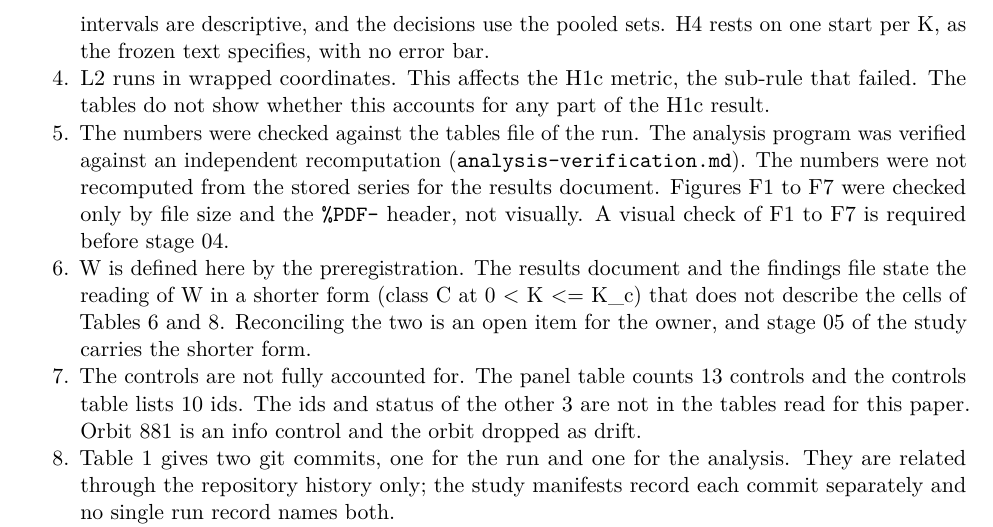
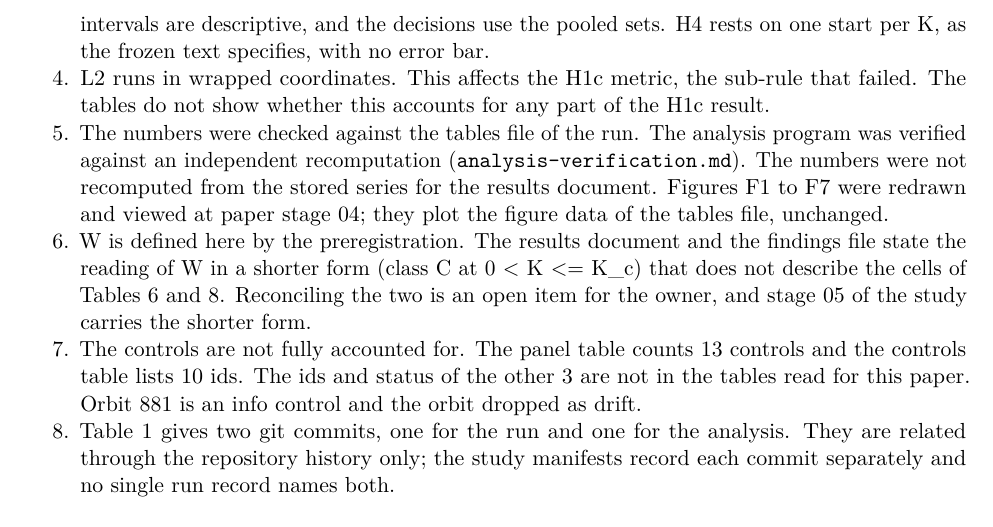
Before and after one commit to georgehadji/Chaos, a LaTeX document (workspaces/paper/stages/04-finalize/output/p1-le-benchmark/main.tex): part of page 16 of 18, cut so that both start at the same text. Compiled offline with pdfLaTeX.

Commit message:
paper p1-le-benchmark stage 04: limitation 5 states the figures were viewed
Co-Authored-By: Claude Opus 5.5 <noreply@anthropic.com>

```diff
--- a/workspaces/paper/stages/04-finalize/output/p1-le-benchmark/main.tex
+++ b/workspaces/paper/stages/04-finalize/output/p1-le-benchmark/main.tex
@@ -1261,8 +1261,8 @@ bootstrap intervals is not examined. The tables do not show why.
   analysis program was verified against an independent recomputation
   (\texttt{analysis-verification.md}). The numbers were not recomputed
   from the stored series for the results document. Figures F1 to F7 were
-  checked only by file size and the \texttt{\%PDF-} header, not
-  visually. A visual check of F1 to F7 is required before stage 04.
+  redrawn and viewed at paper stage 04; they plot the figure data of the
+  tables file, unchanged.
 \item
   W is defined here by the preregistration. The results document and the
   findings file state the reading of W in a shorter form (class C at 0
```
Also changed, not shown: workspaces/paper/stages/04-finalize/output/p1-le-benchmark/main.md (+1 -1 lines), workspaces/paper/stages/04-finalize/output/p1-le-benchmark/main.pdf.
